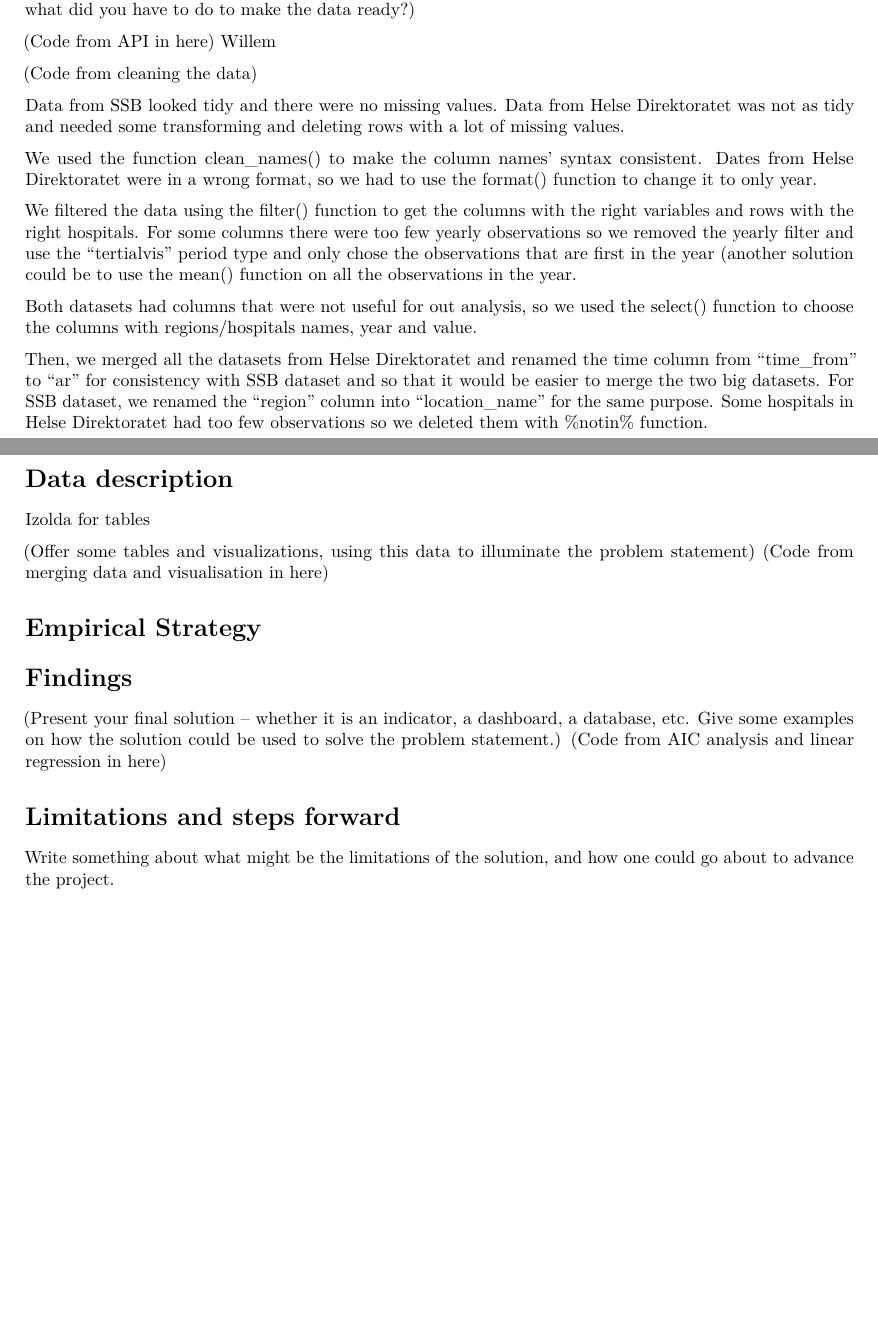
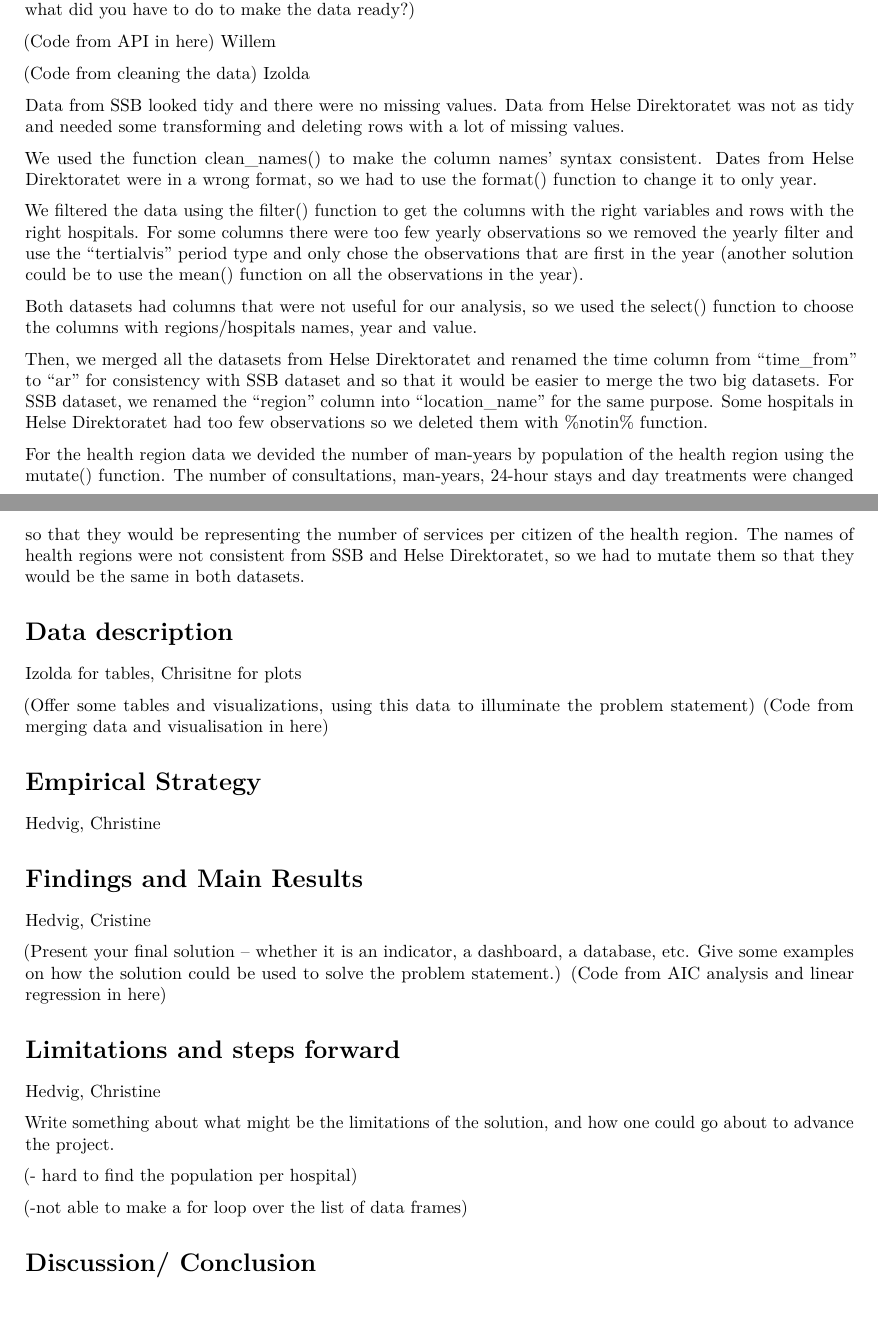
Before and after one commit to willemof/Political-Data-Science-Hackathon-API-Project-Norwegian-Hospital-Evaluation, an R Markdown document (test1.Rmd): two parts of pages 1 and 2 of 2, joined at a grey line, cut so that both start at the same text. Rendered offline with R 4.5, knitr and Pandoc, then LaTeX, with nearby package versions.

Commit message:
The Rmarkdown report

````diff
--- a/test1.Rmd
+++ b/test1.Rmd
@@ -31,7 +31,7 @@ Text in () means that it is not supposed to end up in the report, it is the desc
 
 ```
 
-(Code from cleaning the data)
+(Code from cleaning the data) Izolda
 
 Data from SSB looked tidy and there were no missing values.
 Data from Helse Direktoratet was not as tidy and needed some transforming and deleting rows with a lot of missing values.
@@ -40,13 +40,17 @@ We used the function clean_names() to make the column names' syntax consistent.
 Dates from Helse Direktoratet were in a wrong format, so we had to use the format() function to change it to only year.
 
 We filtered the data using the filter() function to get the columns with the right variables and rows with the right hospitals.
-For some columns there were too few yearly observations so we removed the yearly filter and use the "tertialvis" period type and only chose the observations that are first in the year (another solution could be to use the mean() function on all the observations in the year.
+For some columns there were too few yearly observations so we removed the yearly filter and use the "tertialvis" period type and only chose the observations that are first in the year (another solution could be to use the mean() function on all the observations in the year).
 
-Both datasets had columns that were not useful for out analysis, so we used the select() function to choose the columns with regions/hospitals names, year and value.
+Both datasets had columns that were not useful for our analysis, so we used the select() function to choose the columns with regions/hospitals names, year and value.
 
 Then, we merged all the datasets from Helse Direktoratet and renamed the time column from "time_from" to "ar" for consistency with SSB dataset and so that it would be easier to merge the two big datasets.
 For SSB dataset, we renamed the "region" column into "location_name" for the same purpose.
 Some hospitals in Helse Direktoratet had too few observations so we deleted them with %notin% function.
+
+For the health region data we devided the number of man-years by population of the health region using the mutate() function.
+The number of consultations, man-years, 24-hour stays and day treatments were changed so that they would be representing the number of services per citizen of the health region.
+The names of health regions were not consistent from SSB and Helse Direktoratet, so we had to mutate them so that they would be the same in both datasets.
 
 ```{r}
 
@@ -54,7 +58,7 @@ Some hospitals in Helse Direktoratet had too few observations so we deleted them
 
 \section{Data description}
 
-Izolda for tables
+Izolda for tables, Chrisitne for plots
 
 (Offer some tables and visualizations, using this data to illuminate the problem statement) (Code from merging data and visualisation in here)
 
@@ -62,9 +66,9 @@ Izolda for tables
 
 ```
 
-\section{Empirical Strategy}
+\section{Empirical Strategy} Hedvig, Christine
 
-\section{Findings}
+\section{Findings and Main Results} Hedvig, Cristine
 
 (Present your final solution -- whether it is an indicator, a dashboard, a database, etc. Give some examples on how the solution could be used to solve the problem statement.) (Code from AIC analysis and linear regression in here)
 
@@ -72,6 +76,12 @@ Izolda for tables
 
 ```
 
-\section{Limitations and steps forward}
+\section{Limitations and steps forward} Hedvig, Christine
 
 Write something about what might be the limitations of the solution, and how one could go about to advance the project.
+
+(- hard to find the population per hospital)
+
+(-not able to make a for loop over the list of data frames)
+
+\section{Discussion/ Conclusion}
````
